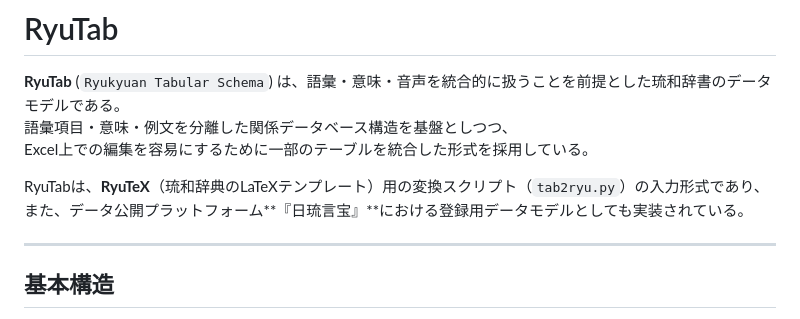
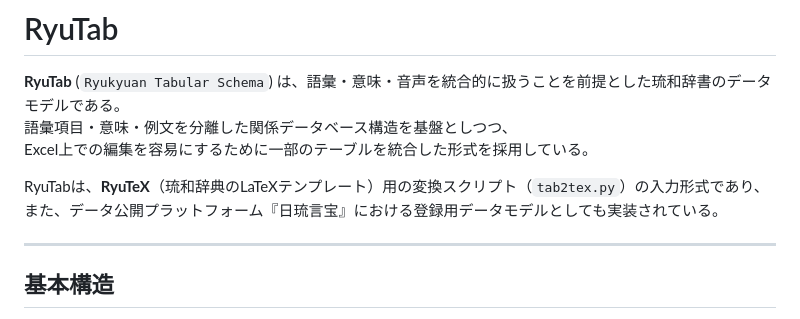
Before and after one commit to Matsukani/RyuLex, a Markdown page: RyuTab/README.md, the part around the change. Rendered like a GitHub page.

```diff
--- a/RyuTab/README.md
+++ b/RyuTab/README.md
@@ -4,8 +4,8 @@
 語彙項目・意味・例文を分離した関係データベース構造を基盤としつつ、
 Excel上での編集を容易にするために一部のテーブルを統合した形式を採用している。
 
-RyuTabは、**RyuTeX**（琉和辞典のLaTeXテンプレート）用の変換スクリプト（`tab2ryu.py`）の入力形式であり、
-また、データ公開プラットフォーム**『日琉言宝』**における登録用データモデルとしても実装されている。
+RyuTabは、**RyuTeX**（琉和辞典のLaTeXテンプレート）用の変換スクリプト（`tab2tex.py`）の入力形式であり、
+また、データ公開プラットフォーム『日琉言宝』における登録用データモデルとしても実装されている。
 
 ---
 
```
